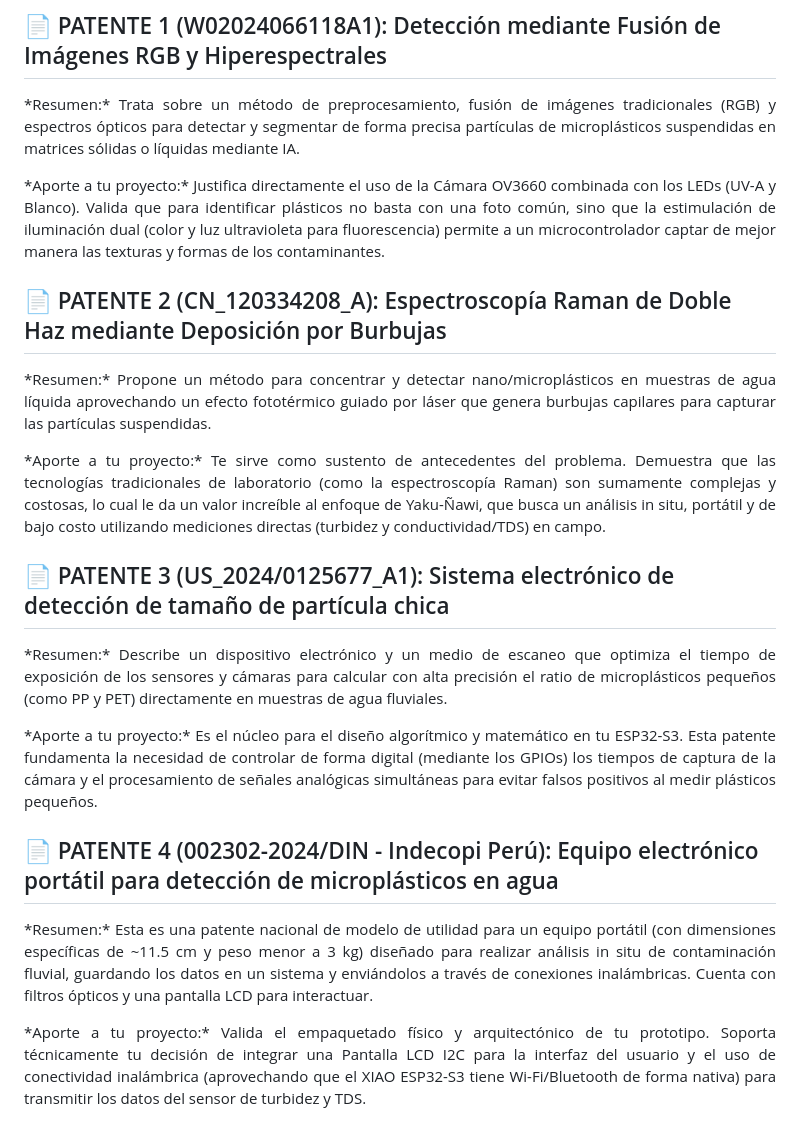
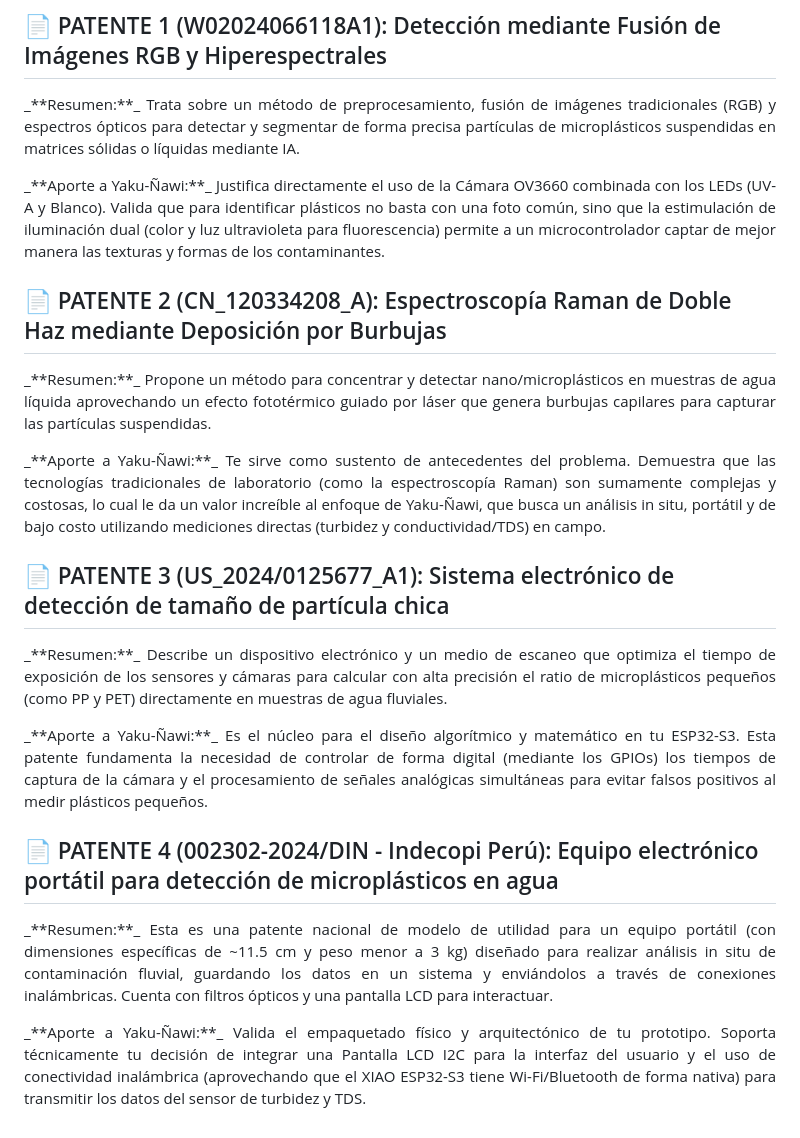
Before and after one commit to MRCDPLS/FdD_Equipo_07, a Markdown page: Recursos/Patentes/Descripción y aporte de patentes.md, the part around the change. Drawn GitHub-style.

Commit message:
okei listo patentes cyr

```diff
--- a/Recursos/Patentes/Descripción y aporte de patentes.md
+++ b/Recursos/Patentes/Descripción y aporte de patentes.md
@@ -20,35 +20,35 @@
 
 ## 📄 PATENTE 1 (W02024066118A1): Detección mediante Fusión de Imágenes RGB y Hiperespectrales
 <p align="justify">
-*Resumen:* Trata sobre un método de preprocesamiento, fusión de imágenes tradicionales (RGB) y espectros ópticos para detectar y segmentar de forma precisa partículas de microplásticos suspendidas en matrices sólidas o líquidas mediante IA.
+_**Resumen:**_ Trata sobre un método de preprocesamiento, fusión de imágenes tradicionales (RGB) y espectros ópticos para detectar y segmentar de forma precisa partículas de microplásticos suspendidas en matrices sólidas o líquidas mediante IA.
 </p>
 <p align="justify">
-*Aporte a tu proyecto:* Justifica directamente el uso de la Cámara OV3660 combinada con los LEDs (UV-A y Blanco). Valida que para identificar plásticos no basta con una foto común, sino que la estimulación de iluminación dual (color y luz ultravioleta para fluorescencia) permite a un microcontrolador captar de mejor manera las texturas y formas de los contaminantes.
+_**Aporte a Yaku-Ñawi:**_ Justifica directamente el uso de la Cámara OV3660 combinada con los LEDs (UV-A y Blanco). Valida que para identificar plásticos no basta con una foto común, sino que la estimulación de iluminación dual (color y luz ultravioleta para fluorescencia) permite a un microcontrolador captar de mejor manera las texturas y formas de los contaminantes.
 </p>
 
 
 ## 📄 PATENTE 2 (CN_120334208_A): Espectroscopía Raman de Doble Haz mediante Deposición por Burbujas
 <p align="justify">
-*Resumen:* Propone un método para concentrar y detectar nano/microplásticos en muestras de agua líquida aprovechando un efecto fototérmico guiado por láser que genera burbujas capilares para capturar las partículas suspendidas.
+_**Resumen:**_ Propone un método para concentrar y detectar nano/microplásticos en muestras de agua líquida aprovechando un efecto fototérmico guiado por láser que genera burbujas capilares para capturar las partículas suspendidas.
 </p>
 <p align="justify">
-*Aporte a tu proyecto:* Te sirve como sustento de antecedentes del problema. Demuestra que las tecnologías tradicionales de laboratorio (como la espectroscopía Raman) son sumamente complejas y costosas, lo cual le da un valor increíble al enfoque de Yaku-Ñawi, que busca un análisis in situ, portátil y de bajo costo utilizando mediciones directas (turbidez y conductividad/TDS) en campo.
+_**Aporte a Yaku-Ñawi:**_ Te sirve como sustento de antecedentes del problema. Demuestra que las tecnologías tradicionales de laboratorio (como la espectroscopía Raman) son sumamente complejas y costosas, lo cual le da un valor increíble al enfoque de Yaku-Ñawi, que busca un análisis in situ, portátil y de bajo costo utilizando mediciones directas (turbidez y conductividad/TDS) en campo.
 </p>
 
 
 ## 📄 PATENTE 3 (US_2024/0125677_A1): Sistema electrónico de detección de tamaño de partícula chica
 <p align="justify">
-*Resumen:* Describe un dispositivo electrónico y un medio de escaneo que optimiza el tiempo de exposición de los sensores y cámaras para calcular con alta precisión el ratio de microplásticos pequeños (como PP y PET) directamente en muestras de agua fluviales.
+_**Resumen:**_ Describe un dispositivo electrónico y un medio de escaneo que optimiza el tiempo de exposición de los sensores y cámaras para calcular con alta precisión el ratio de microplásticos pequeños (como PP y PET) directamente en muestras de agua fluviales.
 </p>
 <p align="justify">
-*Aporte a tu proyecto:* Es el núcleo para el diseño algorítmico y matemático en tu ESP32-S3. Esta patente fundamenta la necesidad de controlar de forma digital (mediante los GPIOs) los tiempos de captura de la cámara y el procesamiento de señales analógicas simultáneas para evitar falsos positivos al medir plásticos pequeños.
+_**Aporte a Yaku-Ñawi:**_ Es el núcleo para el diseño algorítmico y matemático en tu ESP32-S3. Esta patente fundamenta la necesidad de controlar de forma digital (mediante los GPIOs) los tiempos de captura de la cámara y el procesamiento de señales analógicas simultáneas para evitar falsos positivos al medir plásticos pequeños.
 </p>
 
 
 ## 📄 PATENTE 4 (002302-2024/DIN - Indecopi Perú): Equipo electrónico portátil para detección de microplásticos en agua
 <p align="justify">
-*Resumen:* Esta es una patente nacional de modelo de utilidad para un equipo portátil (con dimensiones específicas de ~11.5 cm y peso menor a 3 kg) diseñado para realizar análisis in situ de contaminación fluvial, guardando los datos en un sistema y enviándolos a través de conexiones inalámbricas. Cuenta con filtros ópticos y una pantalla LCD para interactuar.
+_**Resumen:**_ Esta es una patente nacional de modelo de utilidad para un equipo portátil (con dimensiones específicas de ~11.5 cm y peso menor a 3 kg) diseñado para realizar análisis in situ de contaminación fluvial, guardando los datos en un sistema y enviándolos a través de conexiones inalámbricas. Cuenta con filtros ópticos y una pantalla LCD para interactuar.
 </p>
 <p align="justify">
-*Aporte a tu proyecto:* Valida el empaquetado físico y arquitectónico de tu prototipo. Soporta técnicamente tu decisión de integrar una Pantalla LCD I2C para la interfaz del usuario y el uso de conectividad inalámbrica (aprovechando que el XIAO ESP32-S3 tiene Wi-Fi/Bluetooth de forma nativa) para transmitir los datos del sensor de turbidez y TDS.
+_**Aporte a Yaku-Ñawi:**_ Valida el empaquetado físico y arquitectónico de tu prototipo. Soporta técnicamente tu decisión de integrar una Pantalla LCD I2C para la interfaz del usuario y el uso de conectividad inalámbrica (aprovechando que el XIAO ESP32-S3 tiene Wi-Fi/Bluetooth de forma nativa) para transmitir los datos del sensor de turbidez y TDS.
 </p>
```
